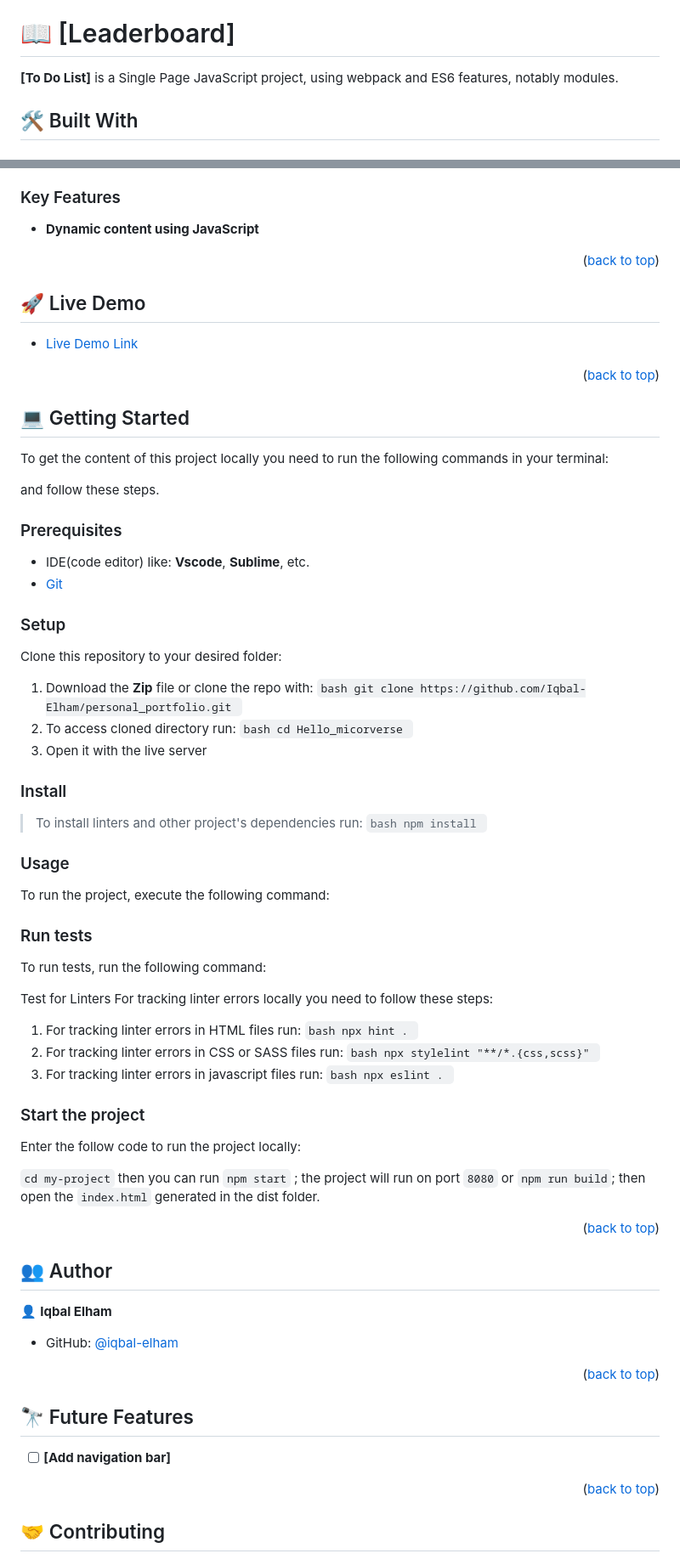
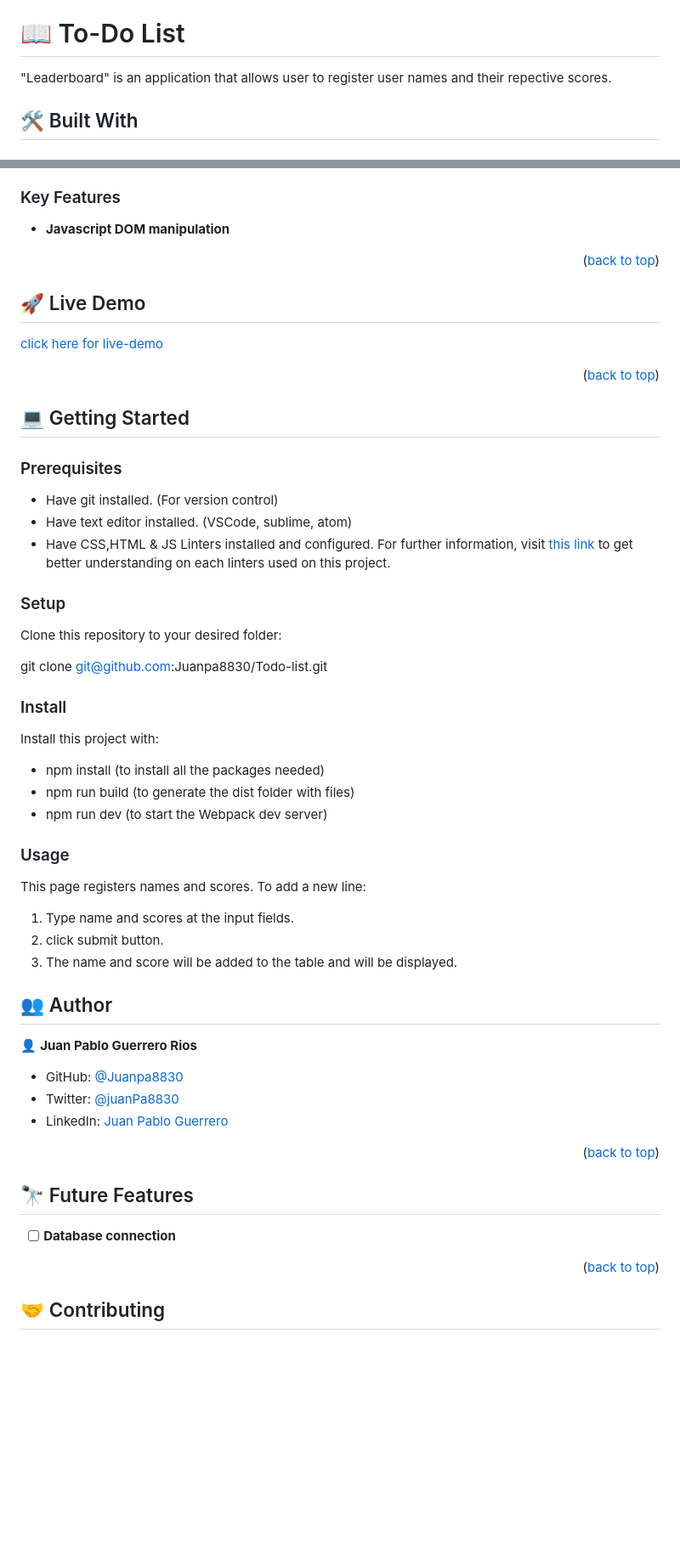
Before and after one commit to Juanpa8830/Leaderboard, a Markdown page: README.md, 2 parts joined by grey strips. Shown: that part at 85% size. Rendered like a GitHub page; blank space fills up the shorter version.

Commit message:
Add a descriptive readme file

````diff
--- a/README.md
+++ b/README.md
@@ -34,10 +34,10 @@
 
 <!-- PROJECT DESCRIPTION -->
 
-# 📖 [Leaderboard] <a name="about-project"></a>
+# 📖 To-Do List <a name="about-project"></a>
 
+"Leaderboard" is an application that allows user to register user names and their repective scores.
 
-**[To Do List]** is a Single Page JavaScript project, using webpack and ES6 features, notably modules.
 
 ## 🛠 Built With <a name="built-with"></a>
 
@@ -56,8 +53,7 @@
 
 ### Key Features <a name="key-features"></a>
 
-- **Dynamic content using JavaScript**
-
+- **Javascript DOM manipulation**
 
 <p align="right">(<a href="#readme-top">back to top</a>)</p>
 
@@ -65,8 +61,7 @@
 
 ## 🚀 Live Demo <a name="live-demo"></a>
 
-
-- [Live Demo Link]()
+[click here for live-demo]()
 
 <p align="right">(<a href="#readme-top">back to top</a>)</p>
 
@@ -74,63 +69,44 @@
 
 ## 💻 Getting Started <a name="getting-started"></a>
 
-To get the content of this project locally you need to run the following commands in your terminal:
-
-and follow these steps.
-
 ### Prerequisites
 
-- IDE(code editor) like: **Vscode**, **Sublime**, etc.
-- [Git](https://www.linode.com/docs/guides/how-to-install-git-on-linux-mac-and-windows/)
+* Have git installed. (For version control)
+* Have text editor installed. (VSCode, sublime, atom)
+* Have CSS,HTML & JS Linters installed and configured. For further information, visit [this link](https://github.com/microverseinc/linters-config/blob/master/README.md) to get better understanding on each linters used on this project.
 
 ### Setup
 
 Clone this repository to your desired folder:
 
-1. Download the **Zip** file or clone the repo with:
-```bash git clone https://github.com/Iqbal-Elham/personal_portfolio.git ```
-2. To access cloned directory run:
-```bash cd Hello_micorverse ```
-3. Open it with the live server
+git clone git@github.com:Juanpa8830/Todo-list.git
 
 ### Install
 
-> To install linters and other project's dependencies run:
-```bash npm install ```
+Install this project with:
+
+- npm install    (to install all the packages needed)
+- npm run build  (to generate the dist folder with files)
+- npm run dev    (to start the Webpack dev server)
+
 
 ### Usage
 
-To run the project, execute the following command:
-
-
-### Run tests
-
-To run tests, run the following command:
-
-Test for Linters For tracking linter errors locally you need to follow these steps:
-1. For tracking linter errors in HTML files run:
-```bash npx hint . ```
-2. For tracking linter errors in CSS or SASS files run:
-```bash npx stylelint "**/*.{css,scss}" ```
-3. For tracking linter errors in javascript files run:
-```bash npx eslint . ```
-
-### Start the project
-
-Enter the follow code to run the project locally:
-
-`cd my-project` then you can run `npm start` ; the project will run on port `8080`  or `npm run build`; then open the `index.html` generated in the dist folder.
-
-<p align="right">(<a href="#readme-top">back to top</a>)</p>
+This page registers names and scores. To add a new line:
+1. Type name and scores at the input fields.
+2. click submit button.
+3. The name and score will be added to the table and will be displayed.
 
 <!-- AUTHORS -->
 
 ## 👥 Author <a name="authors"></a>
 
+👤 **Juan Pablo Guerrero Rios**
 
-👤 **Iqbal Elham**
+- GitHub: [@Juanpa8830](https://github.com/Juanpa8830)
+- Twitter: [@juanPa8830](https://https://twitter.com/JuanPa8830)
+- LinkedIn: [Juan Pablo Guerrero](https://www.linkedin.com/in/juanguerrerorios)
 
-- GitHub: [@iqbal-elham](https://github.com/Iqbal-Elham)
 
 <p align="right">(<a href="#readme-top">back to top</a>)</p>
 
@@ -138,8 +114,7 @@ Enter the follow code to run the project locally:
 
 ## 🔭 Future Features <a name="future-features"></a>
 
-
-- [ ] **[Add navigation bar]**
+- [ ] **Database connection**
 
 <p align="right">(<a href="#readme-top">back to top</a>)</p>
 
````
Also changed, not shown: other parts of README.md (+6 -31 lines).
